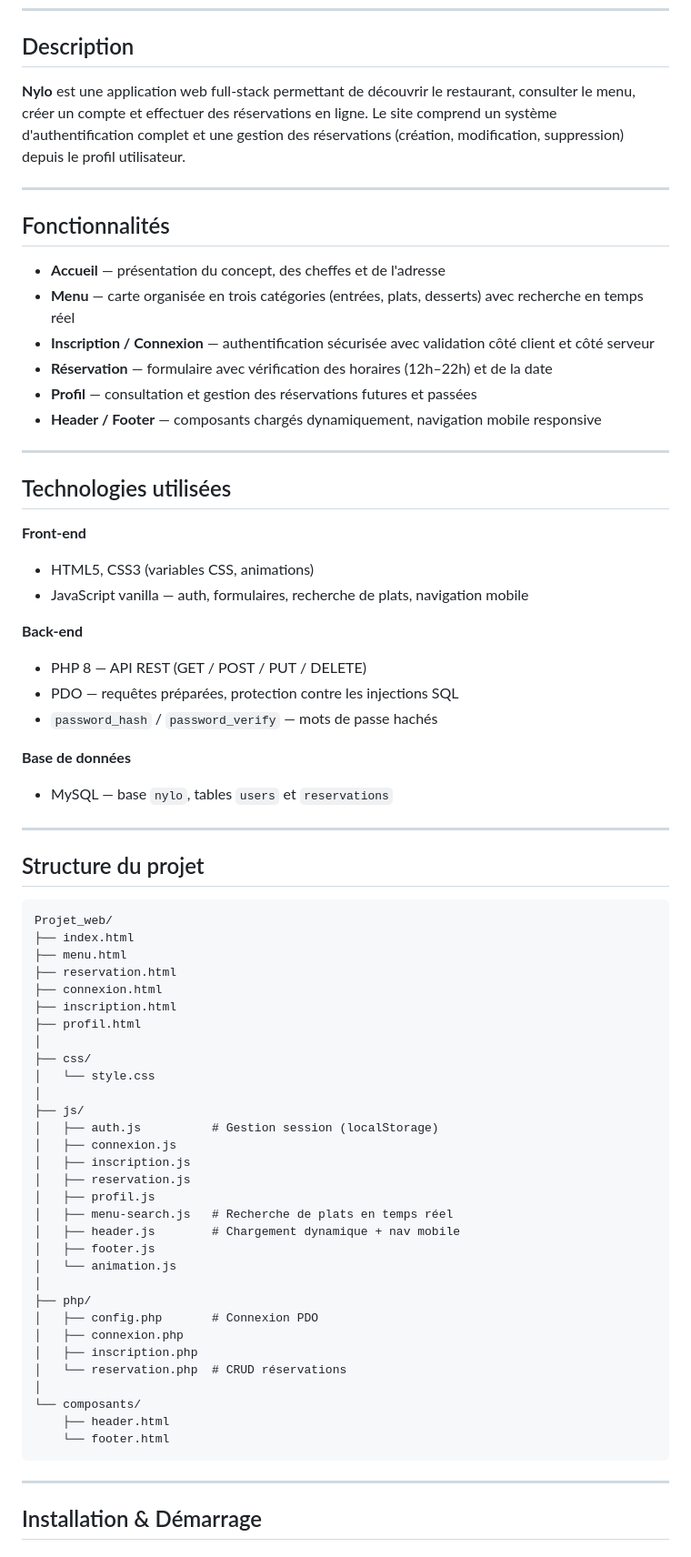
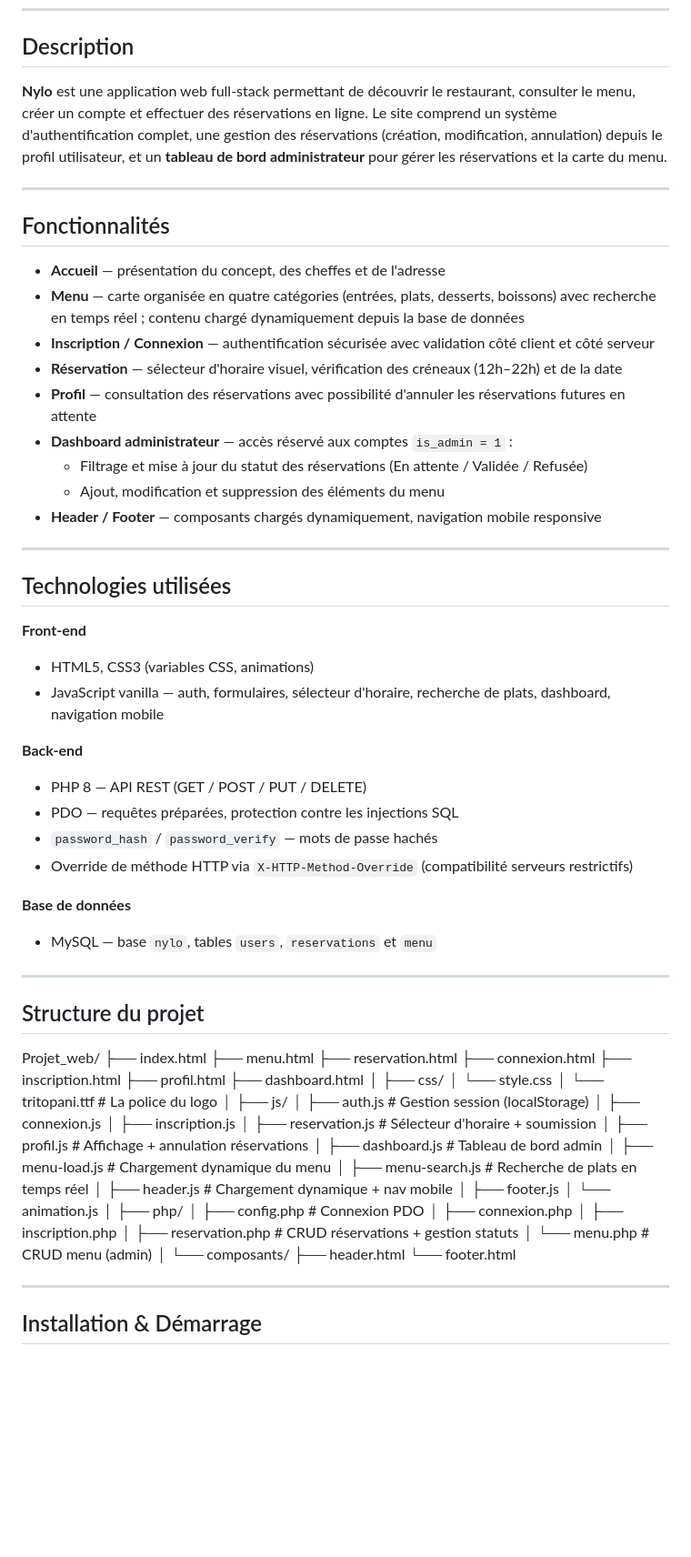
Before and after one commit to EloUPN/Projet_web, a Markdown page: README.md, the part around one of its changes. Shown at 91% size. Rendered like a GitHub page; blank space fills up the shorter version.

Commit message:
Mise à jour  de README

````diff
--- a/README.md
+++ b/README.md
@@ -8,17 +8,20 @@ Site web du restaurant **Nylo**, fondé par les cheffes **Elodie Zhou** et **Ny
 
 ## Description
 
-**Nylo** est une application web full-stack permettant de découvrir le restaurant, consulter le menu, créer un compte et effectuer des réservations en ligne. Le site comprend un système d'authentification complet et une gestion des réservations (création, modification, suppression) depuis le profil utilisateur.
+**Nylo** est une application web full-stack permettant de découvrir le restaurant, consulter le menu, créer un compte et effectuer des réservations en ligne. Le site comprend un système d'authentification complet, une gestion des réservations (création, modification, annulation) depuis le profil utilisateur, et un **tableau de bord administrateur** pour gérer les réservations et la carte du menu.
 
 ---
 
 ## Fonctionnalités
 
 - **Accueil** — présentation du concept, des cheffes et de l'adresse
-- **Menu** — carte organisée en trois catégories (entrées, plats, desserts) avec recherche en temps réel
+- **Menu** — carte organisée en quatre catégories (entrées, plats, desserts, boissons) avec recherche en temps réel ; contenu chargé dynamiquement depuis la base de données
 - **Inscription / Connexion** — authentification sécurisée avec validation côté client et côté serveur
-- **Réservation** — formulaire avec vérification des horaires (12h–22h) et de la date
-- **Profil** — consultation et gestion des réservations futures et passées
+- **Réservation** — sélecteur d'horaire visuel, vérification des créneaux (12h–22h) et de la date
+- **Profil** — consultation des réservations avec possibilité d'annuler les réservations futures en attente
+- **Dashboard administrateur** — accès réservé aux comptes `is_admin = 1` :
+  - Filtrage et mise à jour du statut des réservations (En attente / Validée / Refusée)
+  - Ajout, modification et suppression des éléments du menu
 - **Header / Footer** — composants chargés dynamiquement, navigation mobile responsive
 
 ---
@@ -27,21 +30,21 @@ Site web du restaurant **Nylo**, fondé par les cheffes **Elodie Zhou** et **Ny
 
 **Front-end**
 - HTML5, CSS3 (variables CSS, animations)
-- JavaScript vanilla — auth, formulaires, recherche de plats, navigation mobile
+- JavaScript vanilla — auth, formulaires, sélecteur d'horaire, recherche de plats, dashboard, navigation mobile
 
 **Back-end**
 - PHP 8 — API REST (GET / POST / PUT / DELETE)
 - PDO — requêtes préparées, protection contre les injections SQL
 - `password_hash` / `password_verify` — mots de passe hachés
+- Override de méthode HTTP via `X-HTTP-Method-Override` (compatibilité serveurs restrictifs)
 
 **Base de données**
-- MySQL — base `nylo`, tables `users` et `reservations`
+- MySQL — base `nylo`, tables `users`, `reservations` et `menu`
 
 ---
 
 ## Structure du projet
 
-```
 Projet_web/
 ├── index.html
 ├── menu.html
@@ -49,31 +52,35 @@ Projet_web/
 ├── connexion.html
 ├── inscription.html
 ├── profil.html
+├── dashboard.html
 │
 ├── css/
 │   └── style.css
+│   └── tritopani.ttf     # La police du logo
 │
 ├── js/
-│   ├── auth.js          # Gestion session (localStorage)
+│   ├── auth.js           # Gestion session (localStorage)
 │   ├── connexion.js
 │   ├── inscription.js
-│   ├── reservation.js
-│   ├── profil.js
-│   ├── menu-search.js   # Recherche de plats en temps réel
-│   ├── header.js        # Chargement dynamique + nav mobile
+│   ├── reservation.js    # Sélecteur d'horaire + soumission
+│   ├── profil.js         # Affichage + annulation réservations
+│   ├── dashboard.js      # Tableau de bord admin
+│   ├── menu-load.js      # Chargement dynamique du menu
+│   ├── menu-search.js    # Recherche de plats en temps réel
+│   ├── header.js         # Chargement dynamique + nav mobile
 │   ├── footer.js
 │   └── animation.js
 │
 ├── php/
-│   ├── config.php       # Connexion PDO
+│   ├── config.php        # Connexion PDO
 │   ├── connexion.php
 │   ├── inscription.php
-│   └── reservation.php  # CRUD réservations
+│   ├── reservation.php   # CRUD réservations + gestion statuts
+│   └── menu.php          # CRUD menu (admin)
 │
 └── composants/
     ├── header.html
     └── footer.html
-```
 
 ---
 
````
Also changed, not shown: other parts of README.md (+33 -18 lines).
